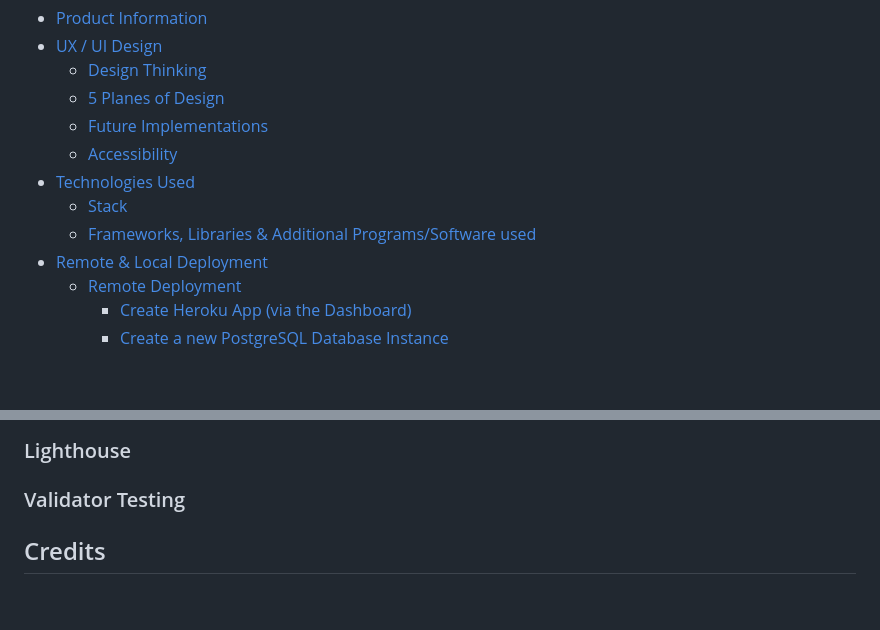
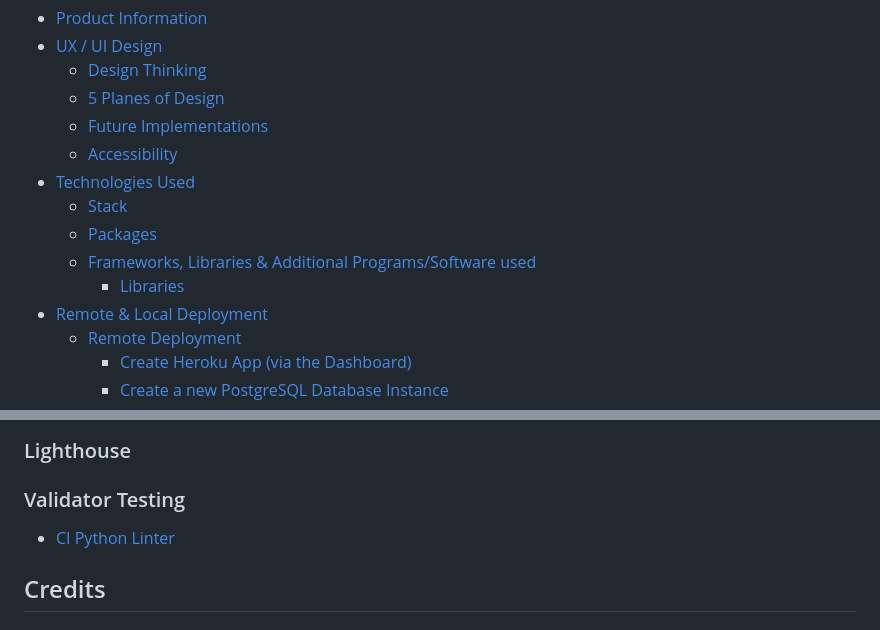
Before and after one commit to halfpintutopia/mindful-minutes, a Markdown page: README.md, 2 parts joined by grey strips. GitHub-like rendering; blank space fills up the shorter version.

```diff
--- a/README.md
+++ b/README.md
@@ -11,7 +11,9 @@
   - [Accessibility](#accessibility)
 - [Technologies Used](#technologies-used)
   - [Stack](#stack)
+  - [Packages](#packages)
   - [Frameworks, Libraries \& Additional Programs/Software used](#frameworks-libraries--additional-programssoftware-used)
+    - [Libraries](#libraries)
 - [Remote \& Local Deployment](#remote--local-deployment)
   - [Remote Deployment](#remote-deployment)
     - [Create Heroku App (via the Dashboard)](#create-heroku-app-via-the-dashboard)
@@ -341,6 +224,8 @@ For further details on testing, click [here](docs/testing/testing.md).
 
 ### Validator Testing
 
+- [CI Python Linter](https://pep8ci.herokuapp.com/)
+
 ## Credits
 
 ### References
```
Also changed, not shown: other parts of README.md (+36 -144 lines).
